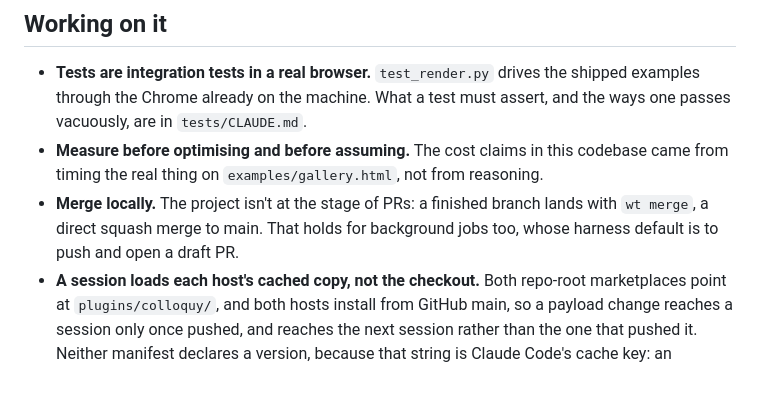
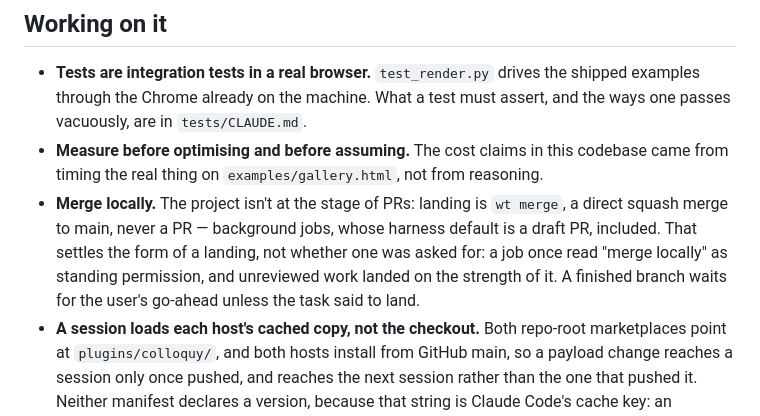
Before and after one commit to max-sixty/colloquy, a Markdown page: CLAUDE.md, the part around the change. Rendered like a GitHub page; blank space fills up the shorter version.

Commit message:
Make 'merge locally' govern the form of a landing, not the go-ahead
The bullet's old wording — 'that holds for background jobs too' — read as
standing authorization, and a job merged unreviewed work on the strength of
it. It now fixes the form only (wt merge, direct squash to main, never a PR,
background jobs included) and states the gate: a finished branch waits for
the user's go-ahead unless the task said to land.

Co-Authored-By: Claude Fable 5 <noreply@anthropic.com>

```diff
--- a/CLAUDE.md
+++ b/CLAUDE.md
@@ -223,9 +223,12 @@ of it without teaching any of them a widget by name.
   ways one passes vacuously, are in `tests/CLAUDE.md`.
 - **Measure before optimising and before assuming.** The cost claims in this codebase came
   from timing the real thing on `examples/gallery.html`, not from reasoning.
-- **Merge locally.** The project isn't at the stage of PRs: a finished branch lands with
-  `wt merge`, a direct squash merge to main. That holds for background jobs too, whose
-  harness default is to push and open a draft PR.
+- **Merge locally.** The project isn't at the stage of PRs: landing is `wt merge`, a
+  direct squash merge to main, never a PR — background jobs, whose harness default is a
+  draft PR, included. That settles the form of a landing, not whether one was asked for:
+  a job once read "merge locally" as standing permission, and unreviewed work landed on
+  the strength of it. A finished branch waits for the user's go-ahead unless the task
+  said to land.
 - **A session loads each host's cached copy, not the checkout.** Both repo-root
   marketplaces point at `plugins/colloquy/`, and both hosts install from GitHub main, so a
   payload change reaches a session only once pushed, and reaches the next session rather
```
